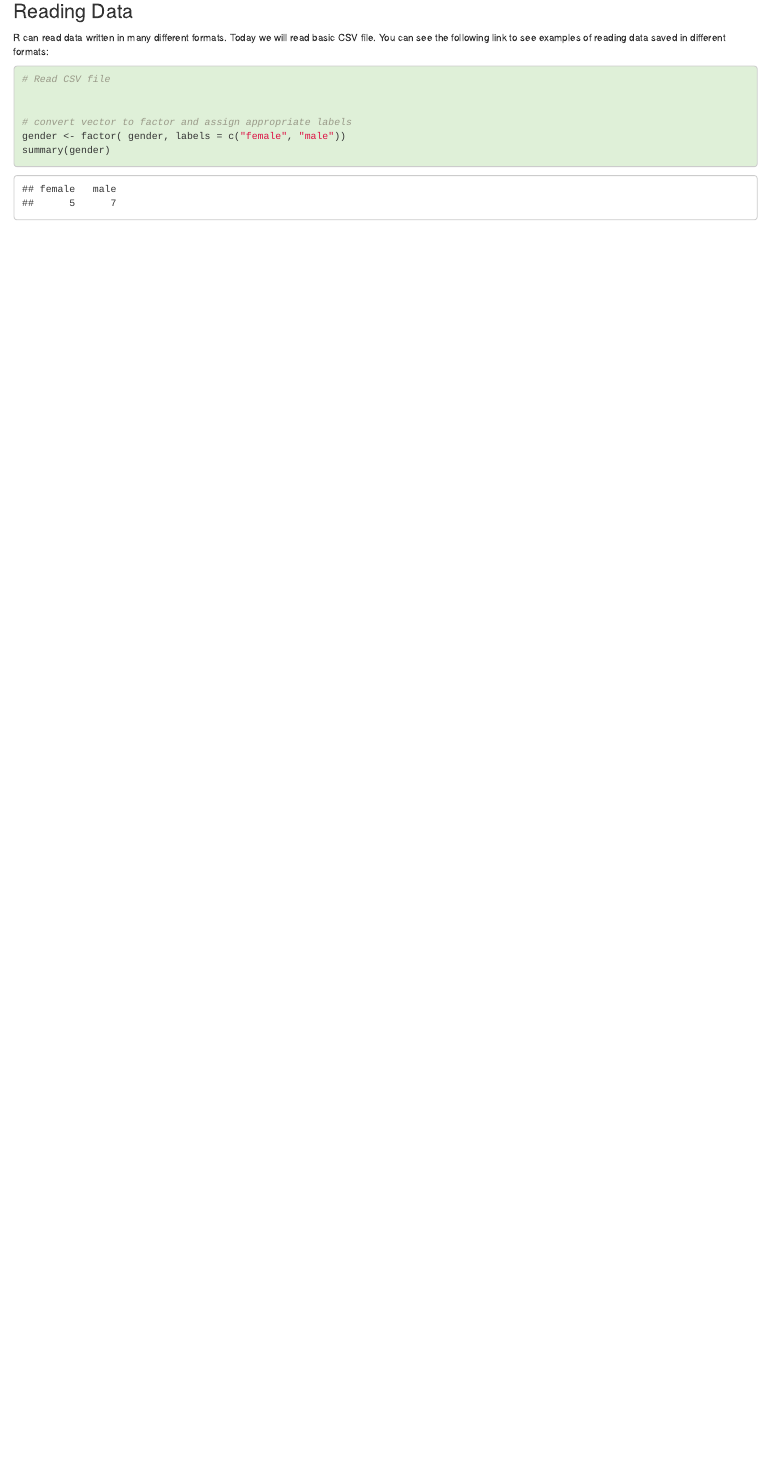
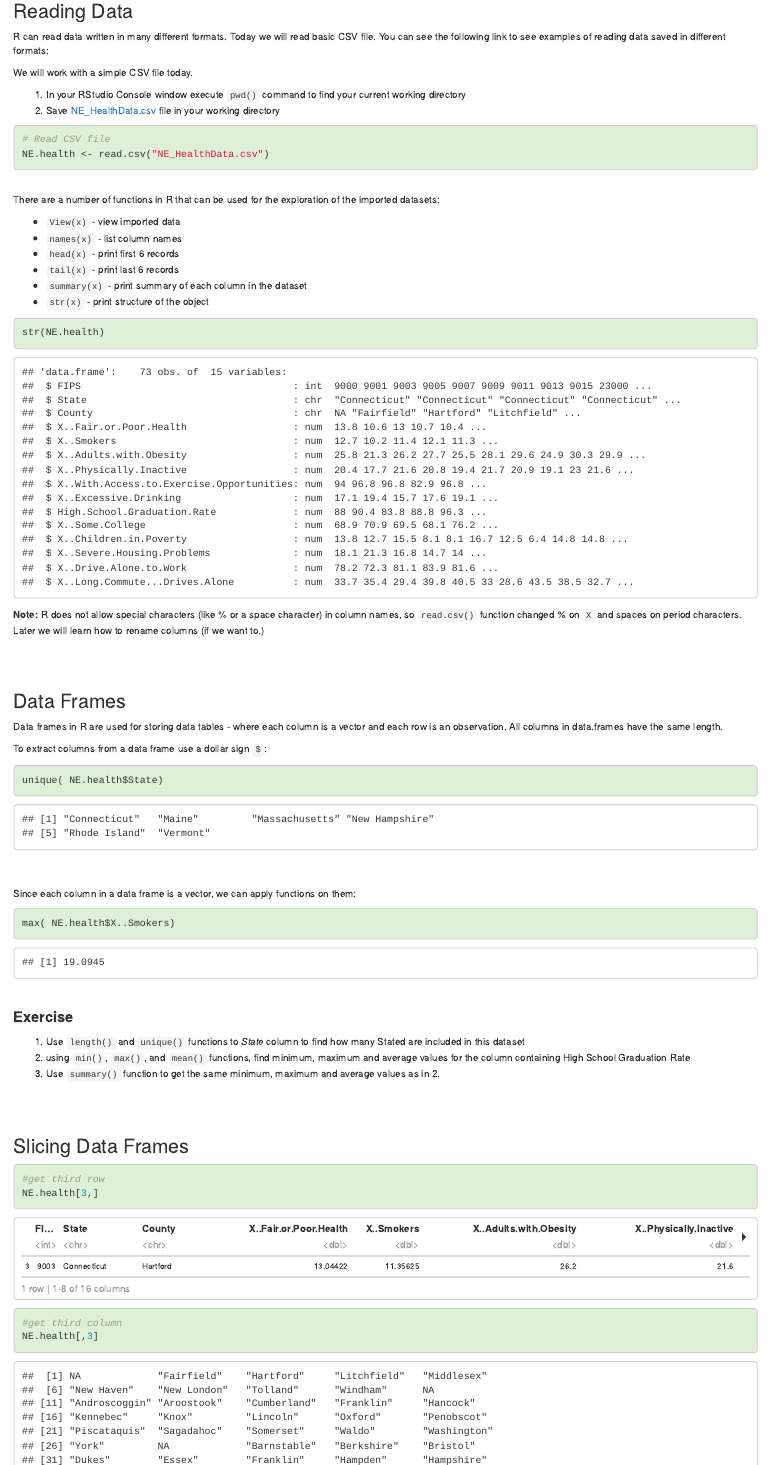
Before and after one commit to bu-rcs/bu-rcs.github.io, an R Markdown document (Bootcamp/R/Part1/README.Rmd): the page in a window 1100 px wide, from 7470 px down before the commit and from 7510 px down after it, so that both start at the same text. Rendered offline with R 4.5, knitr and Pandoc, with nearby package versions.

Commit message:
Added dataframes to R Part1. First draft of complete Part 1

````diff
--- a/Bootcamp/R/Part1/README.Rmd
+++ b/Bootcamp/R/Part1/README.Rmd
@@ -388,10 +393,70 @@ summary(gender)
 R can read data written in many different formats. Today we will read basic CSV file.
 You can see the following link to see examples of reading data saved in different formats:
 
+We will work with a simple CSV file today.
+
+1. In your RStudio Console window execute `pwd()` command to find your current working directory
+2. Save [NE_HealthData.csv](https://github.com/bu-rcs/bu-rcs.github.io/raw/main/Bootcamp/Data/NE_HealthData.csv) file in your working directory
+
+```{r, eval=FALSE}
+# Read CSV file
+NE.health <- read.csv("NE_HealthData.csv")
+```
+```{r, echo=FALSE}
+# Read CSV file
+NE.health <- read.csv("https://github.com/bu-rcs/bu-rcs.github.io/raw/main/Bootcamp/Data/NE_HealthData.csv")
+```
+
+<br/>
+There are a number of functions in R that can be used for the exploration of the imported datasets:
+
+- `View(x)` - view imported data
+- `names(x)` - list column names
+- `head(x)` - print first 6 records
+- `tail(x)` - print last 6 records
+- `summary(x)` - print summary of each column in the dataset
+- `str(x)` - print structure of the object
+
 ```{r}
-# Read CSV file
+str(NE.health)
+```
+
+**Note:** R does not allow special characters (like % or a space character) in column names, so `read.csv()` function changed *%* on `X` and spaces on period characters. Later we will learn how to rename columns (if we want to.)
+
+<br/><br/>
+
+### Data Frames
+
+Data frames in R are used for storing data tables - where each column is a vector and each row is an observation. All columns in data.frames have the same length.
+
+To extract columns from a data frame use a dollar sign `$`:
+```{r}
+unique( NE.health$State)
+```
+
+<br/><br/>
+Since each column in a data frame is a vector, we can apply functions on them:
+```{r}
+max( NE.health$X..Smokers)
+```
+
+<br/>
+
+#### **Exercise**
+
+1. Use `length()` and `unique()` functions to *State* column to find how many Stated are included in this dataset
+2. using `min()`, `max()`, and `mean()` functions, find minimum, maximum and average values for the column containing High School Graduation Rate
+3. Use `summary()` function to get the same minimum, maximum and average values as in 2.
+
+<br/><br/>
+
+### Slicing Data Frames
+
+```{r}
+#get third row
+NE.health[3,]
+
+#get third column
+NE.health[,3]
 
 
-# convert vector to factor and assign appropriate labels
-gender <- factor( gender, labels = c("female", "male"))
-summary(gender)
````
Also changed, not shown: Bootcamp/R/Part1/index.html, Bootcamp/R/Part1/README.Rmd (59 more changed lines).
